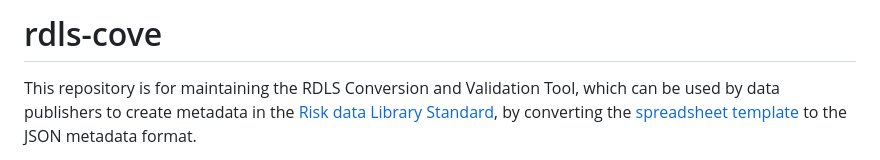
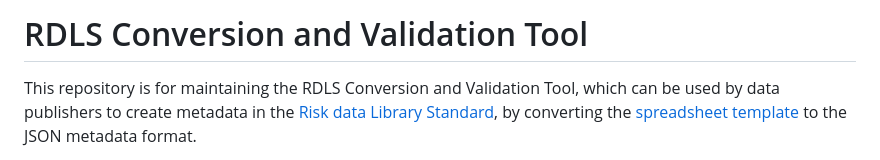
Before and after one commit to GFDRR/rdls-cove, a Markdown page: README.md, the part around the change. Rendered like a GitHub page.

Commit message:
README.md: Longer title

```diff
--- a/README.md
+++ b/README.md
@@ -1,4 +1,4 @@
-# rdls-cove
+# RDLS Conversion and Validation Tool
 
 This repository is for maintaining the RDLS Conversion and Validation Tool, which can be used by data publishers to create metadata in the [Risk data Library Standard](https://github.com/GFDRR/rdl-standard), by converting the [spreadsheet template](https://github.com/GFDRR/rdls-spreadsheet-template) to the JSON metadata format.
 
```
